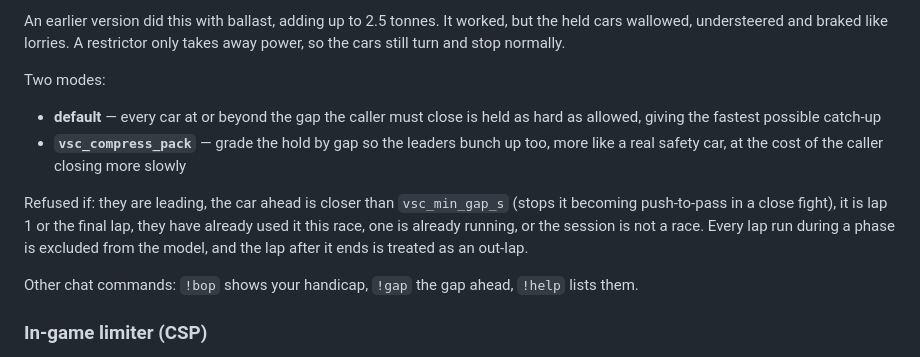
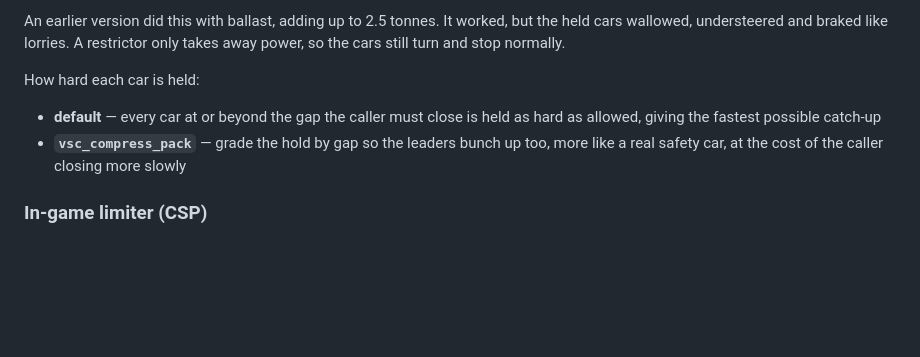
Before and after one commit to P1-Ro/ac-bop, a Markdown page: README.md, the part around one of its changes. GitHub-like rendering; blank space fills up the shorter version.

```diff
--- a/README.md
+++ b/README.md
@@ -144,20 +172,12 @@ An earlier version did this with ballast, adding up to 2.5 tonnes. It worked, bu
 held cars wallowed, understeered and braked like lorries. A restrictor only takes away
 power, so the cars still turn and stop normally.
 
-Two modes:
+How hard each car is held:
 
 - **default** — every car at or beyond the gap the caller must close is held as hard as
   allowed, giving the fastest possible catch-up
 - **`vsc_compress_pack`** — grade the hold by gap so the leaders bunch up too, more like
   a real safety car, at the cost of the caller closing more slowly
-
-Refused if: they are leading, the car ahead is closer than `vsc_min_gap_s` (stops it
-becoming push-to-pass in a close fight), it is lap 1 or the final lap, they have already
-used it this race, one is already running, or the session is not a race. Every lap run
-during a phase is excluded from the model, and the lap after it ends is treated as an
-out-lap.
-
-Other chat commands: `!bop` shows your handicap, `!gap` the gap ahead, `!help` lists them.
 
 ### In-game limiter (CSP)
 
```
Also changed, not shown: other parts of README.md (+86 -24 lines).
